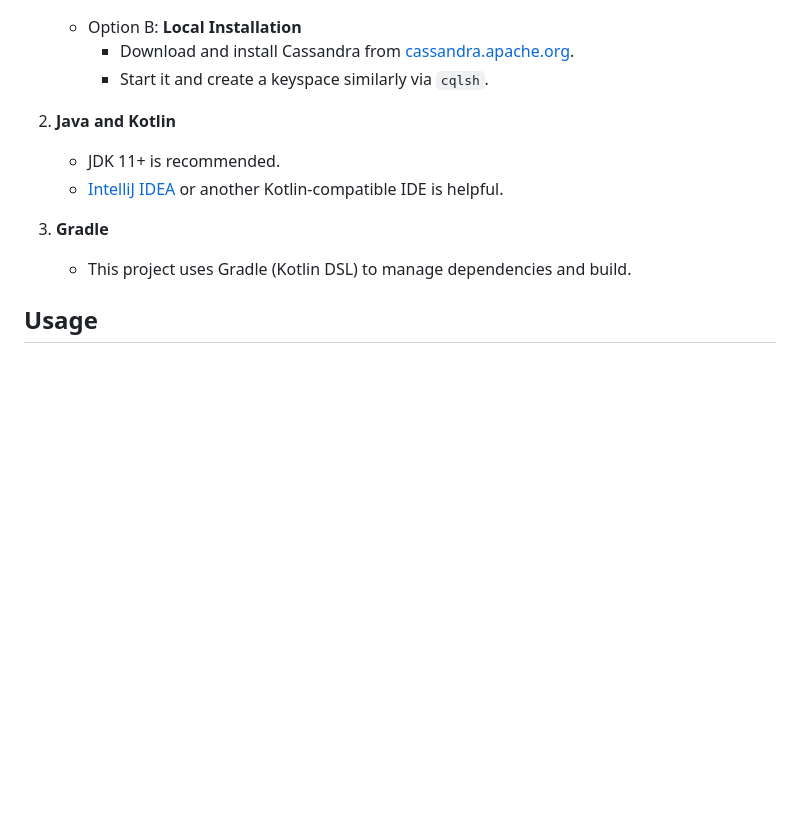
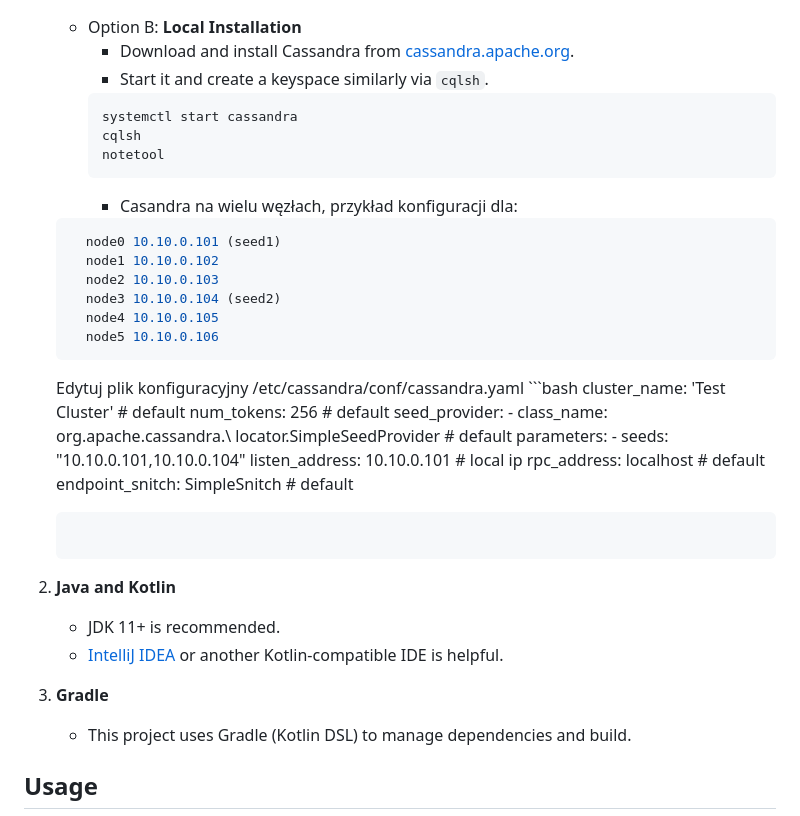
Before and after one commit to mikimik01/Boardgame-Center, a Markdown page: README.md, the part around the change. Rendered like a GitHub page; blank space fills up the shorter version.

````diff
--- a/README.md
+++ b/README.md
@@ -78,12 +78,39 @@ Boardgame Center is a Cassandra-based application that provides a board game res
    - Option B: **Local Installation**
       - Download and install Cassandra from [cassandra.apache.org](https://cassandra.apache.org/_/download.html).
       - Start it and create a keyspace similarly via `cqlsh`.
+     ```bash
+     systemctl start cassandra
+     cqlsh
+     notetool
+     ```
+     - Casandra na wielu węzłach, przykład konfiguracji dla:
+    ```bash
+      node0 10.10.0.101 (seed1)
+      node1 10.10.0.102
+      node2 10.10.0.103
+      node3 10.10.0.104 (seed2)
+      node4 10.10.0.105
+      node5 10.10.0.106
+    ```
+    Edytuj plik konfiguracyjny /etc/cassandra/conf/cassandra.yaml
+       ```bash
+         cluster_name: 'Test Cluster'       # default
+         num_tokens: 256                    # default
+         seed_provider:
+         - class_name: org.apache.cassandra.\\
+         locator.SimpleSeedProvider         # default
+         parameters:
+         - seeds: "10.10.0.101,10.10.0.104"
+         listen_address: 10.10.0.101        # local ip
+         rpc_address: localhost             # default
+         endpoint_snitch: SimpleSnitch      # default
+    ```
 
-2. **Java and Kotlin**
+3. **Java and Kotlin**
    - JDK 11+ is recommended.
    - [IntelliJ IDEA](https://www.jetbrains.com/idea/) or another Kotlin-compatible IDE is helpful.
 
-3. **Gradle**
+4. **Gradle**
    - This project uses Gradle (Kotlin DSL) to manage dependencies and build.
 
 ## Usage
````
